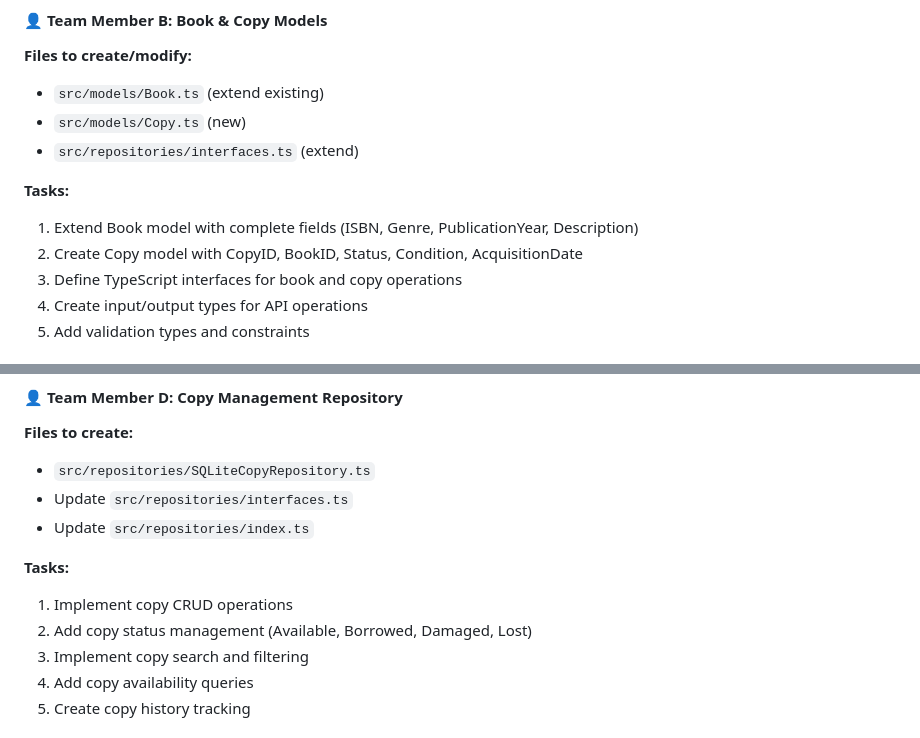
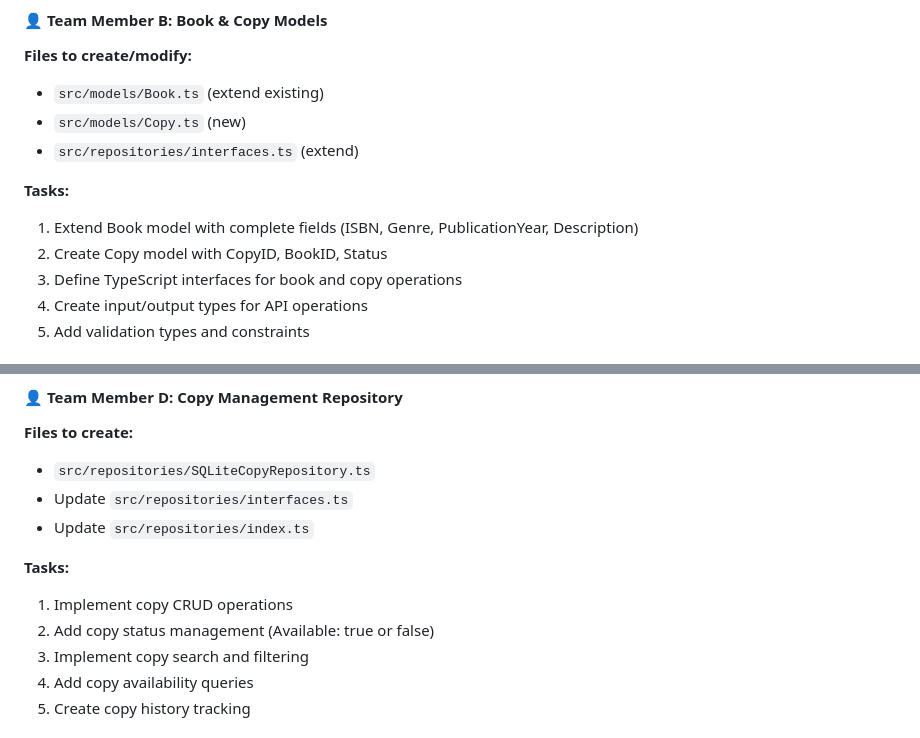
Before and after one commit to rkondratowicz/team4-library-web-app, a Markdown page: src/steps_breakdown.md, 2 parts joined by grey strips. GitHub-like rendering.

Commit message:
Removed some hallucinations (#22)

```diff
--- a/src/steps_breakdown.md
+++ b/src/steps_breakdown.md
@@ -48,7 +48,7 @@ Each feature will be implemented as a complete vertical slice through all archit
 
 **Tasks:**
 1. Extend Book model with complete fields (ISBN, Genre, PublicationYear, Description)
-2. Create Copy model with CopyID, BookID, Status, Condition, AcquisitionDate
+2. Create Copy model with CopyID, BookID, Status
 3. Define TypeScript interfaces for book and copy operations
 4. Create input/output types for API operations
 5. Add validation types and constraints
@@ -77,7 +77,7 @@ Each feature will be implemented as a complete vertical slice through all archit
 
 **Tasks:**
 1. Implement copy CRUD operations
-2. Add copy status management (Available, Borrowed, Damaged, Lost)
+2. Add copy status management (Available: true or false)
 3. Implement copy search and filtering
 4. Add copy availability queries
 5. Create copy history tracking
```
